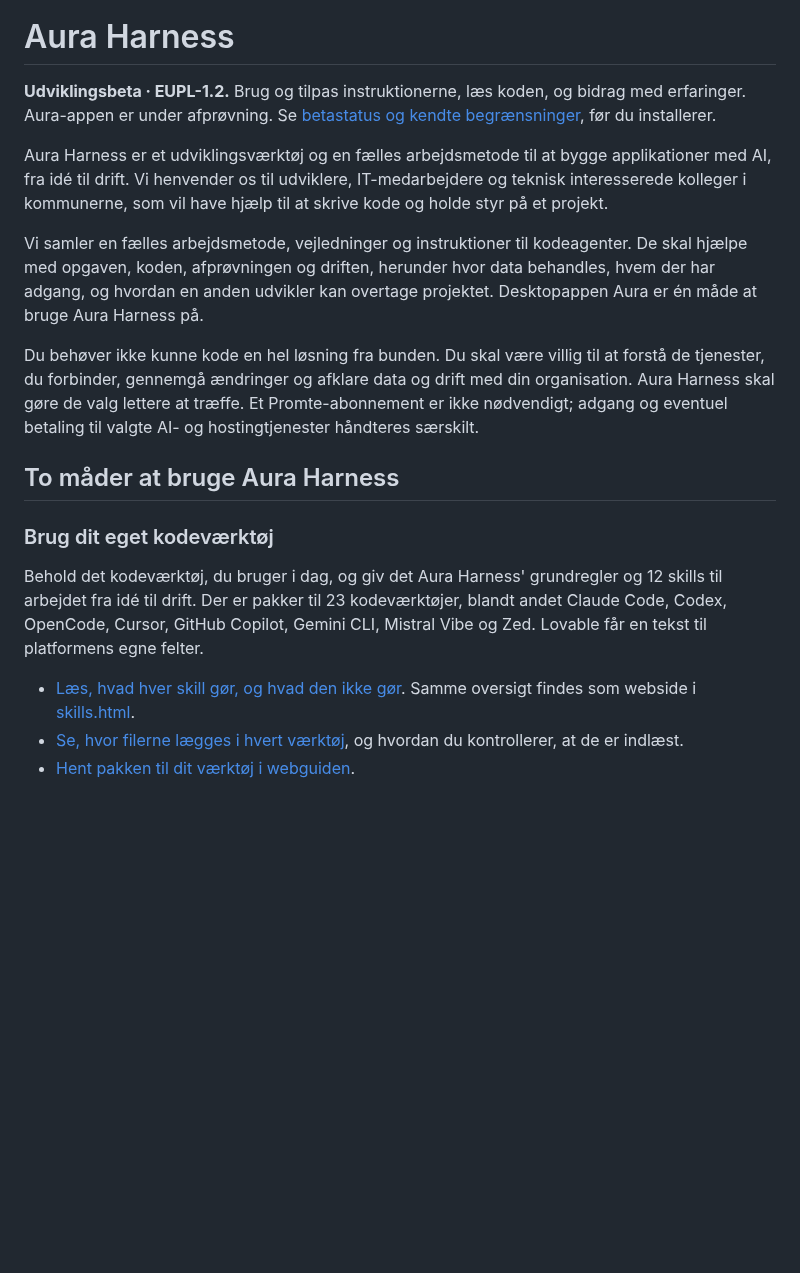
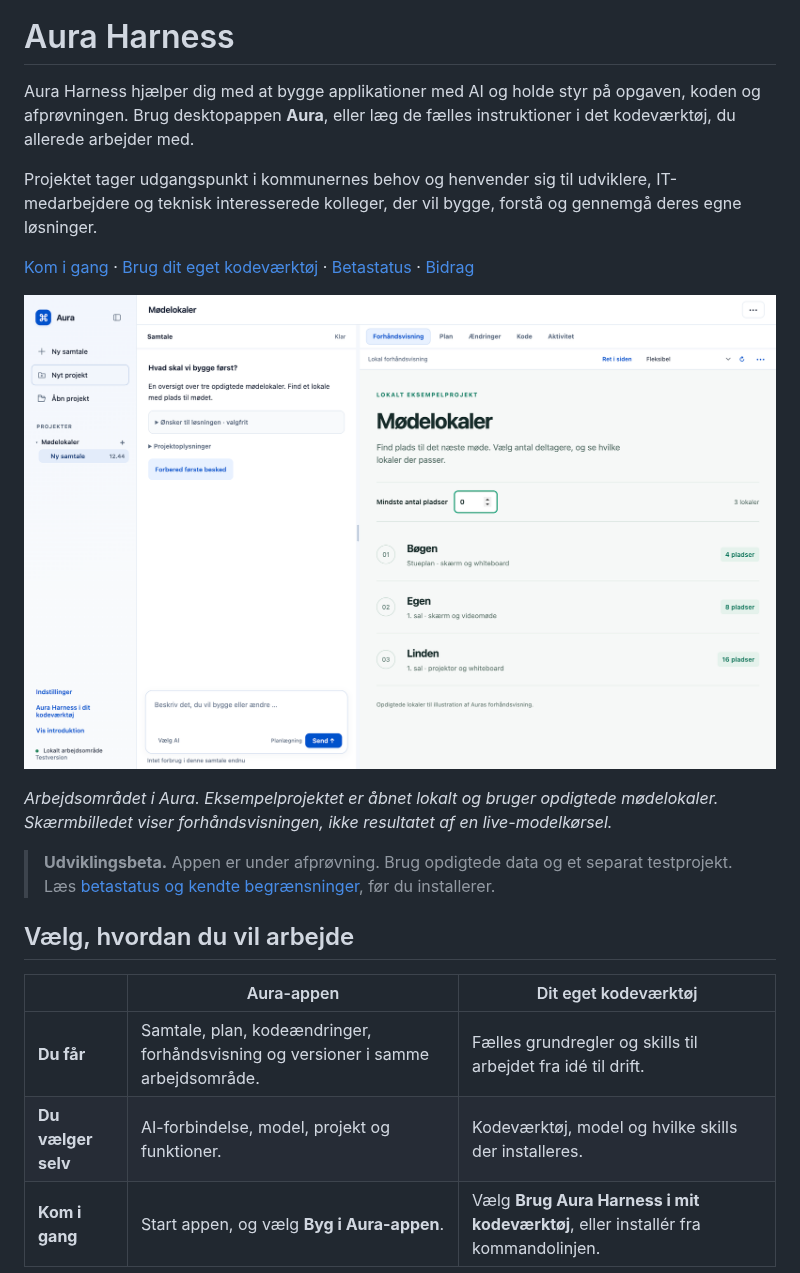
Before and after one commit to Parthee-Vijaya/Aura-GLM, a Markdown page: README.md, the part around one of its changes. GitHub-like rendering; pictures changed too: docs/images/aura-arbejdsomraade.png (added); blank space fills up the shorter version.

```diff
--- a/README.md
+++ b/README.md
@@ -1,20 +5,22 @@
 # Aura Harness
 
-**Udviklingsbeta · EUPL-1.2.** Brug og tilpas instruktionerne, læs koden, og bidrag med erfaringer. Aura-appen er under afprøvning. Se [betastatus og kendte begrænsninger](docs/beta.md), før du installerer.
+Aura Harness hjælper dig med at bygge applikationer med AI og holde styr på opgaven, koden og afprøvningen. Brug desktopappen **Aura**, eller læg de fælles instruktioner i det kodeværktøj, du allerede arbejder med.
 
-Aura Harness er et udviklingsværktøj og en fælles arbejdsmetode til at bygge applikationer med AI, fra idé til drift. Vi henvender os til udviklere, IT-medarbejdere og teknisk interesserede kolleger i kommunerne, som vil have hjælp til at skrive kode og holde styr på et projekt.
+Projektet tager udgangspunkt i kommunernes behov og henvender sig til udviklere, IT-medarbejdere og teknisk interesserede kolleger, der vil bygge, forstå og gennemgå deres egne løsninger.
 
-Vi samler en fælles arbejdsmetode, vejledninger og instruktioner til kodeagenter. De skal hjælpe med opgaven, koden, afprøvningen og driften, herunder hvor data behandles, hvem der har adgang, og hvordan en anden udvikler kan overtage projektet. Desktopappen Aura er én måde at bruge Aura Harness på.
+[Kom i gang](#kom-i-gang) · [Brug dit eget kodeværktøj](#brug-dit-eget-kodeværktøj) · [Betastatus](https://github.com/ai-alliancen-org/ai-harness/blob/main/docs/beta.md) · [Bidrag](https://github.com/ai-alliancen-org/ai-harness/blob/main/CONTRIBUTING.md)
 
-Du behøver ikke kunne kode en hel løsning fra bunden. Du skal være villig til at forstå de tjenester, du forbinder, gennemgå ændringer og afklare data og drift med din organisation. Aura Harness skal gøre de valg lettere at træffe. Et Promte-abonnement er ikke nødvendigt; adgang og eventuel betaling til valgte AI- og hostingtjenester håndteres særskilt.
+![Auras arbejdsområde med samtale, projektoversigt og et lokalt eksempel med tre mødelokaler i forhåndsvisningen.](docs/images/aura-arbejdsomraade.png)
 
-## To måder at bruge Aura Harness
+*Arbejdsområdet i Aura. Eksempelprojektet er åbnet lokalt og bruger opdigtede mødelokaler. Skærmbilledet viser forhåndsvisningen, ikke resultatet af en live-modelkørsel.*
 
-### Brug dit eget kodeværktøj
+> **Udviklingsbeta.** Appen er under afprøvning. Brug opdigtede data og et separat testprojekt. Læs [betastatus og kendte begrænsninger](https://github.com/ai-alliancen-org/ai-harness/blob/main/docs/beta.md), før du installerer.
 
-Behold det kodeværktøj, du bruger i dag, og giv det Aura Harness' grundregler og 12 skills til arbejdet fra idé til drift. Der er pakker til 23 kodeværktøjer, blandt andet Claude Code, Codex, OpenCode, Cursor, GitHub Copilot, Gemini CLI, Mistral Vibe og Zed. Lovable får en tekst til platformens egne felter.
+## Vælg, hvordan du vil arbejde
 
-- [Læs, hvad hver skill gør, og hvad den ikke gør](profiles/SKILLS.md). Samme oversigt findes som webside i [skills.html](site/dist/skills.html).
-- [Se, hvor filerne lægges i hvert værktøj](site/dist/vaerktoejer.html), og hvordan du kontrollerer, at de er indlæst.
-- [Hent pakken til dit værktøj i webguiden](site/dist/index.html).
+| | Aura-appen | Dit eget kodeværktøj |
+|---|---|---|
+| **Du får** | Samtale, plan, kodeændringer, forhåndsvisning og versioner i samme arbejdsområde. | Fælles grundregler og skills til arbejdet fra idé til drift. |
+| **Du vælger selv** | AI-forbindelse, model, projekt og funktioner. | Kodeværktøj, model og hvilke skills der installeres. |
+| **Kom i gang** | Start appen, og vælg **Byg i Aura-appen**. | Vælg **Brug Aura Harness i mit kodeværktøj**, eller installér fra kommandolinjen. |
 
```
Also changed, not shown: other parts of README.md (+73 -35 lines), docs/images/aura-eksempel.png (added), docs/images/aura-funktioner.png (added), docs/images/aura-icon.png (added), docs/images/aura-kodevaerktoej.png (added), docs/images/aura-velkomst.png (added).
